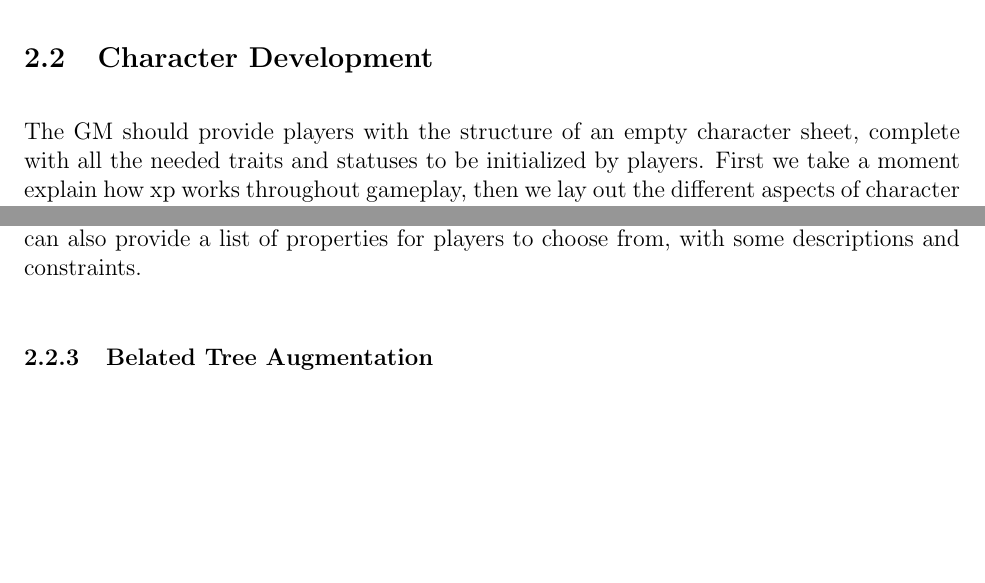
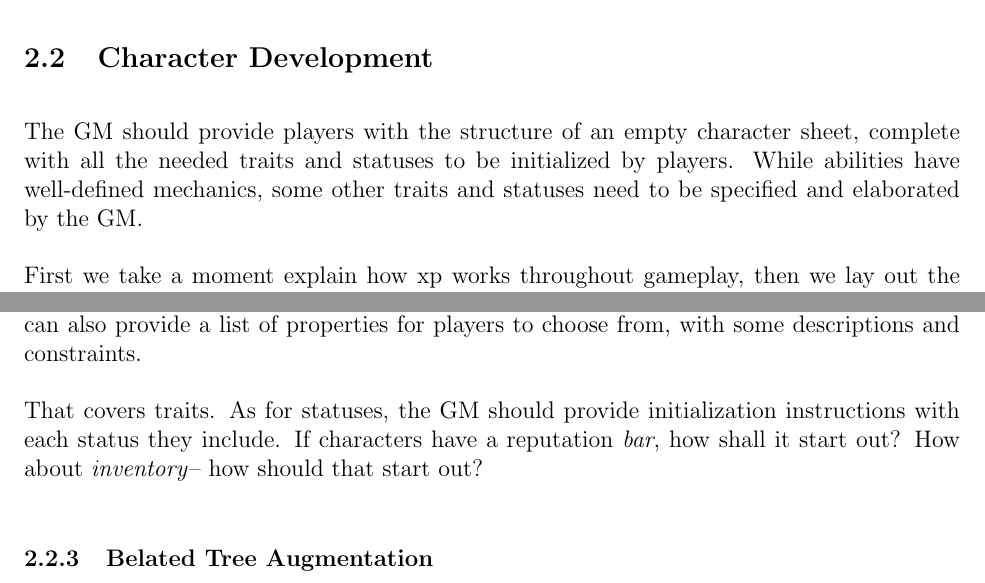
Before and after one commit to ebrahimebrahim/peupfudge, a LaTeX document (peupfudge.tex): two parts of pages 5 and 6 of 8, joined at a grey line, cut so that both start at the same text, the shorter picture padded with empty space. Compiled offline with pdfLaTeX.

Commit message:
included comment on bars and statuses
almost forgot about them with all this ability tree stuff!

```diff
--- a/peupfudge.tex
+++ b/peupfudge.tex
@@ -215,6 +215,9 @@ That is, shave off some abilities from the skill end of their tree, so that some
 
 The GM should provide players with the structure of an empty character sheet,
 complete with all the needed traits and statuses to be initialized by players.
+While abilities have well-defined mechanics, some other traits and statuses
+need to be specified and elaborated by the GM.
+
 First we take a moment explain how xp works throughout gameplay,
 then we lay out the different aspects of character creation.
 
@@ -267,7 +270,16 @@ A character's properties should be listed together on their character sheet.
 Players can come up with properties at character creation and get them approved by the GM.
 The GM can also provide a list of properties for players to choose from, with some descriptions and constraints.
 
+That covers traits. As for statuses,
+the GM should provide initialization instructions with each status they include.
+If characters have a reputation \emph{bar}, how shall it start out?
+How about \emph{inventory}-- how should that start out?
+
+
+
 \subsubsection{Belated Tree Augmentation}
+
+
 
 
 \notes{if a skill needs to be introduced in the middle of the game due to an omission (i.e. using an attribute to roll for a particular omitted skill often), then start it at its parent -2. capped below at 1, of course.}
```
